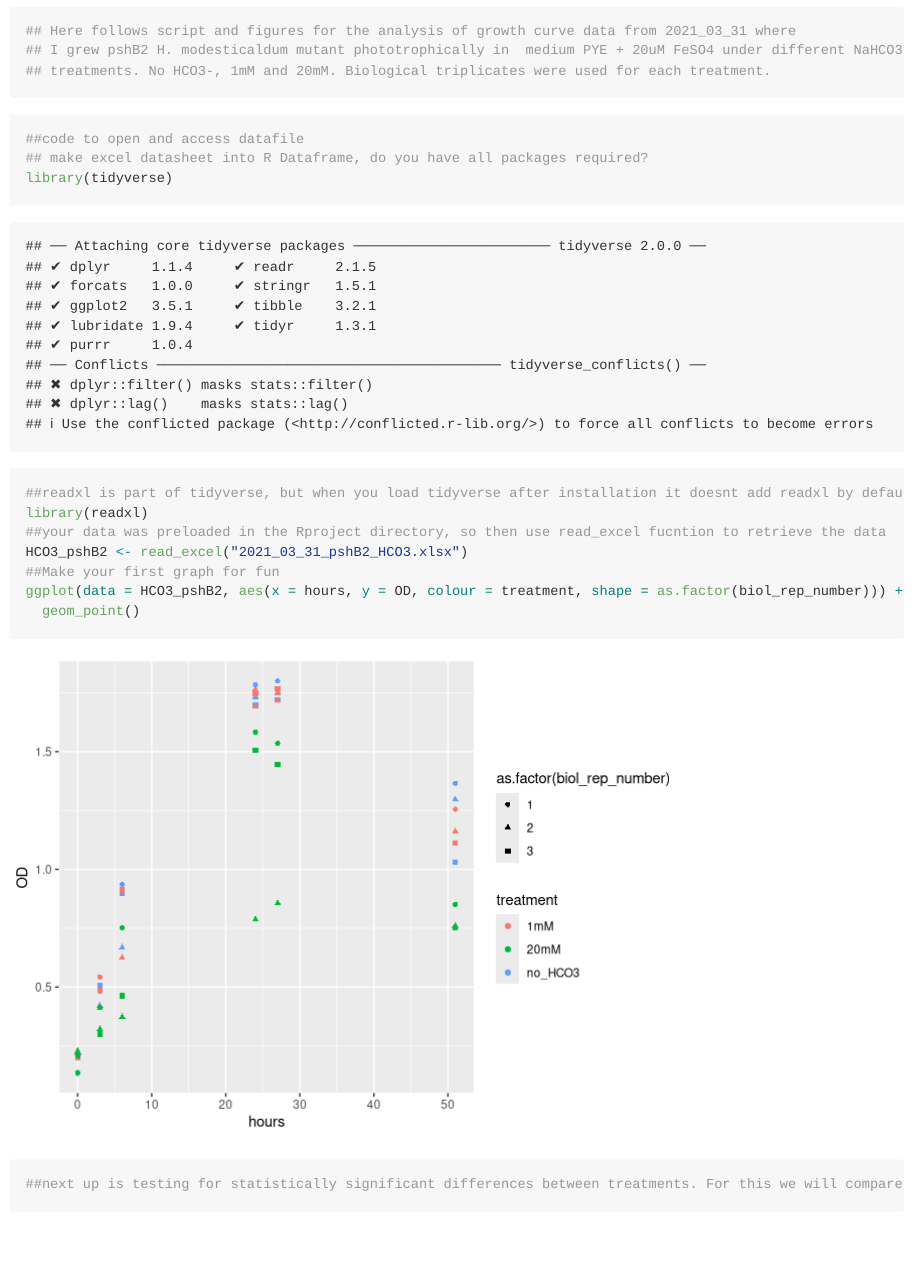
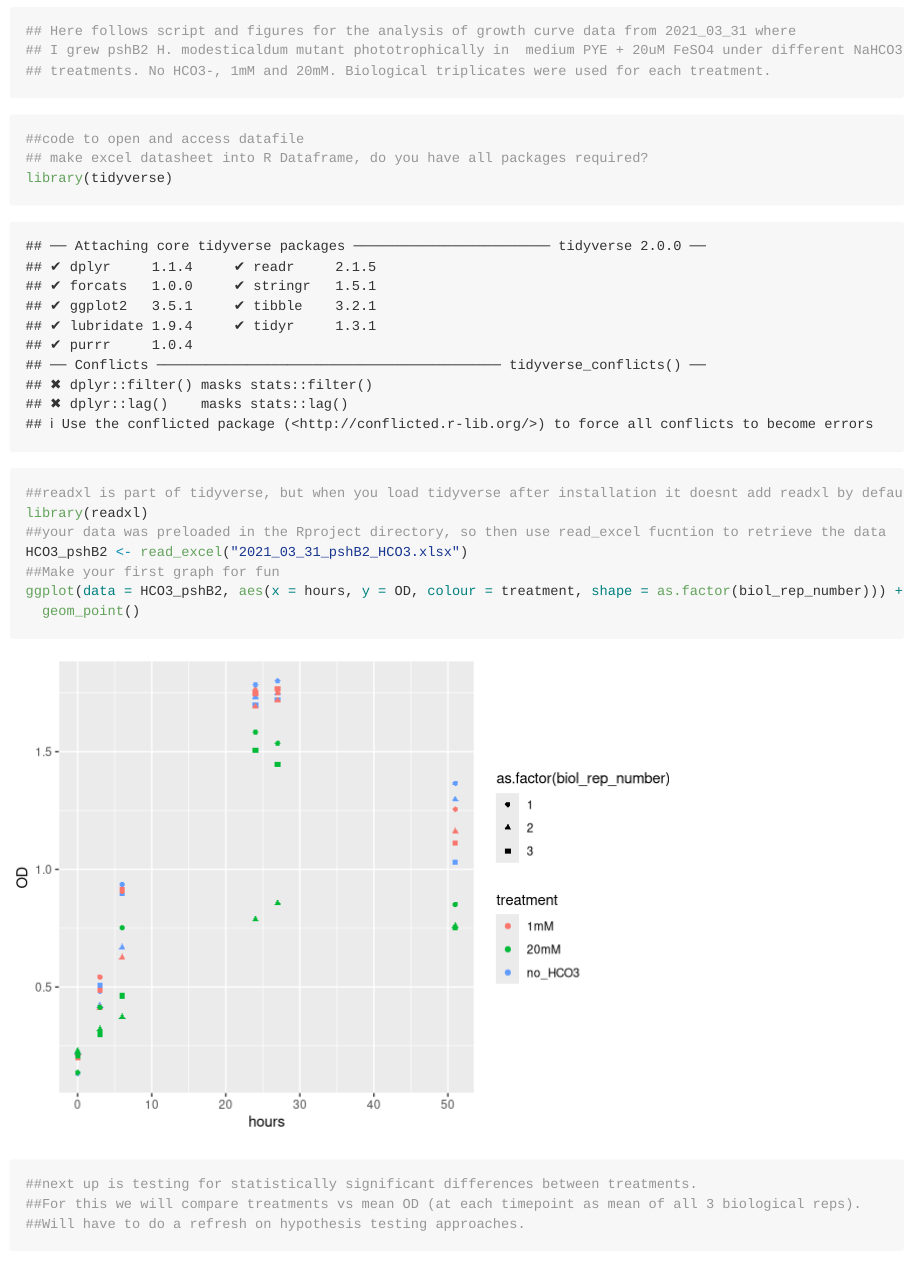
Before and after one commit to noemielavoie/helio-growth, an R Markdown document (HCO3_pshB2.Rmd): the page in a window 1100 px wide, from 140 px down. Rendered offline with R 4.5, knitr and Pandoc, with nearby package versions.

Commit message:
updated text of markdown

````diff
--- a/HCO3_pshB2.Rmd
+++ b/HCO3_pshB2.Rmd
@@ -20,5 +20,7 @@ HCO3_pshB2 <- read_excel("2021_03_31_pshB2_HCO3.xlsx")
 ##Make your first graph for fun
 ggplot(data = HCO3_pshB2, aes(x = hours, y = OD, colour = treatment, shape = as.factor(biol_rep_number))) +
   geom_point()
-##next up is testing for statistically significant differences between treatments. For this we will compare treatments vs mean OD (at each timepoint as mean of all 3 biological reps). Will have to do a refresh on hypothesis testing approaches.
+##next up is testing for statistically significant differences between treatments.
+##For this we will compare treatments vs mean OD (at each timepoint as mean of all 3 biological reps).
+##Will have to do a refresh on hypothesis testing approaches.
 ```
````
Also changed, not shown: HCO3_pshB2.md.
